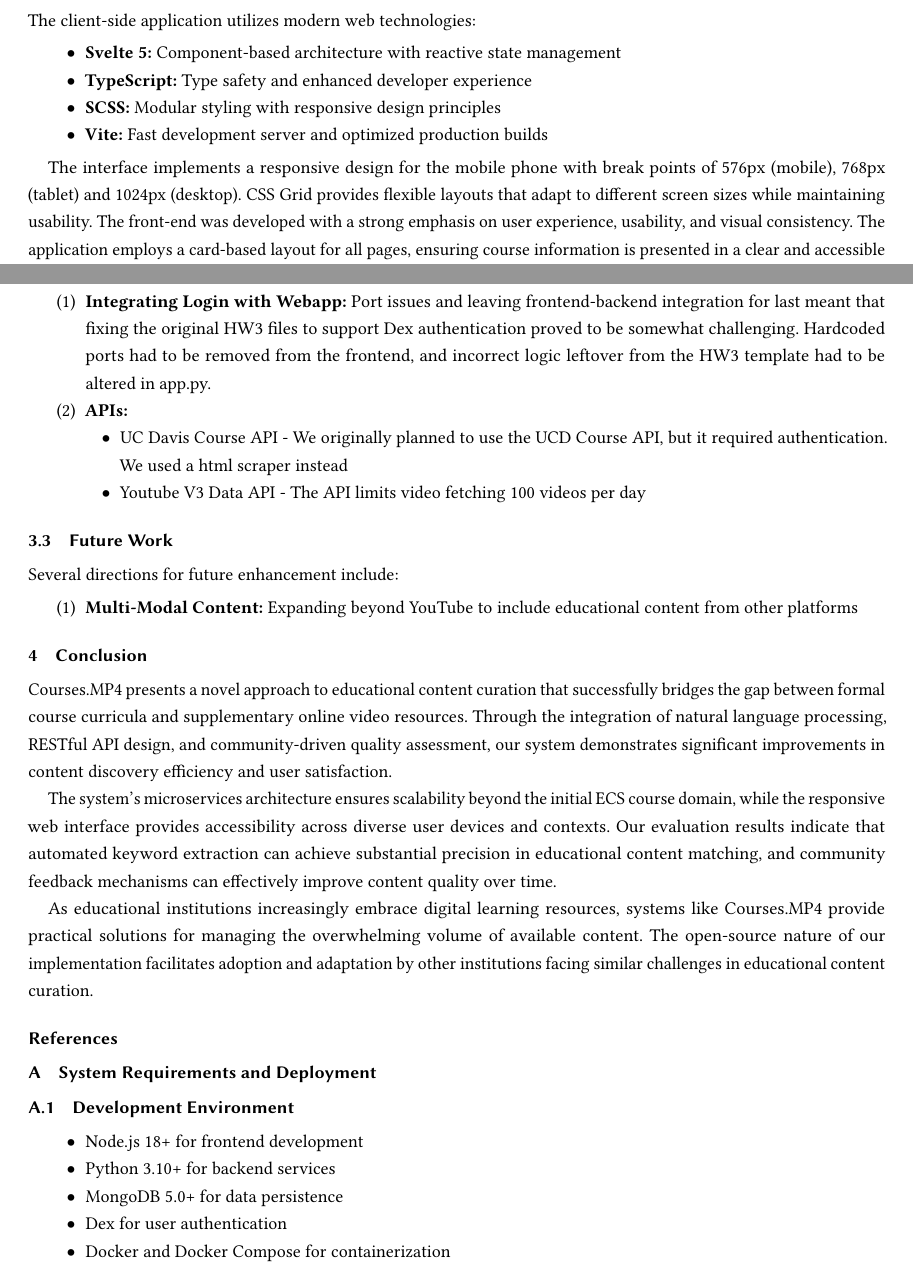
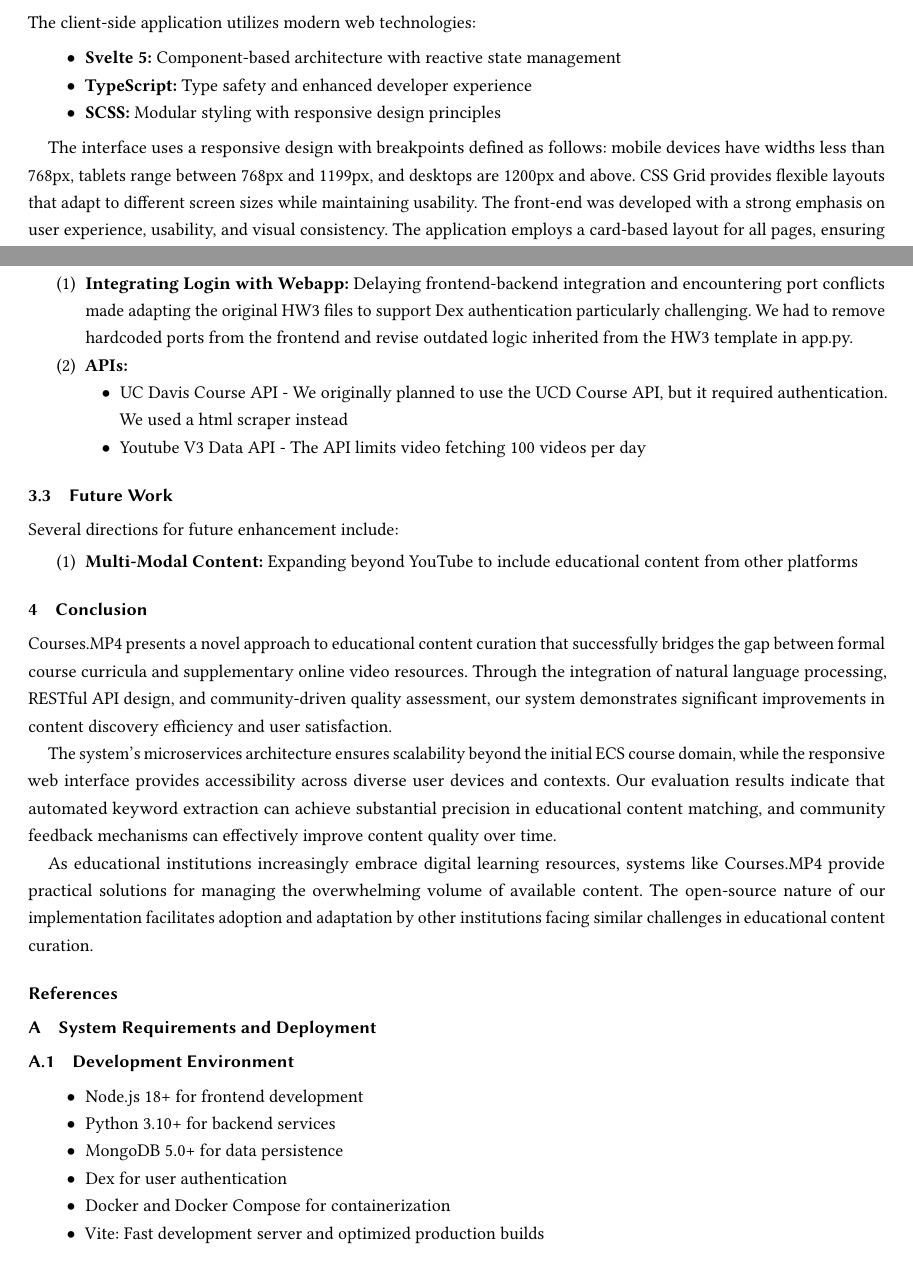
Before and after one commit to shruthi-parasa/courses.mp4, a LaTeX paper (main.tex): two parts of pages 2 and 4 of 4, joined at a grey line, cut so that both start at the same text. Compiled offline with pdfLaTeX.

Commit message:
final latex report

```diff
--- a/main.tex
+++ b/main.tex
@@ -113,10 +113,9 @@ The client-side application utilizes modern web technologies:
     \item \textbf{Svelte 5:} Component-based architecture with reactive state management
     \item \textbf{TypeScript:} Type safety and enhanced developer experience
     \item \textbf{SCSS:} Modular styling with responsive design principles
-    \item \textbf{Vite:} Fast development server and optimized production builds
 \end{itemize}
 
-The interface implements a responsive design for the mobile phone with break points of 576px (mobile), 768px (tablet) and 1024px (desktop). CSS Grid provides flexible layouts that adapt to different screen sizes while maintaining usability.
+The interface uses a responsive design with breakpoints defined as follows: mobile devices have widths less than 768px, tablets range between 768px and 1199px, and desktops are 1200px and above. CSS Grid provides flexible layouts that adapt to different screen sizes while maintaining usability.
 The front-end was developed with a strong emphasis on user experience, usability, and visual consistency. The application employs a card-based layout for all pages, ensuring course information is presented in a clear and accessible manner.
 Furthermore, to maintain a cohesive user experience, global and page-specific styles were modularized using SCSS, with close attention to consistent color palette, spacing, and typography.
 Throughout the development process, we used feedback from our team members to improve user experience, including improvements to card alignment, responsive breakpoints, and handling edge cases such as really long course titles or tags.
@@ -169,7 +165,7 @@ However, several limitations remain:
 
 We encountered several technical challenges during development:
 \begin{enumerate}
-    \item \textbf{Integrating Login with Webapp:} Port issues and leaving frontend-backend integration for last meant that fixing the original HW3 files to support Dex authentication proved to be somewhat challenging. Hardcoded ports had to be removed from the frontend, and incorrect logic leftover from the HW3 template had to be altered in app.py.
+    \item \textbf{Integrating Login with Webapp:} Delaying frontend-backend integration and encountering port conflicts made adapting the original HW3 files to support Dex authentication particularly challenging. We had to remove hardcoded ports from the frontend and revise outdated logic inherited from the HW3 template in app.py.
     \item \textbf{APIs:}
     \begin{itemize}
         \item UC Davis Course API - We originally planned to use the UCD Course API, but it required authentication. We used a html scraper instead
@@ -209,6 +203,7 @@ As educational institutions increasingly embrace digital learning resources, sys
     \item MongoDB 5.0+ for data persistence
     \item Dex for user authentication
     \item Docker and Docker Compose for containerization
+    \item Vite: Fast development server and optimized production builds
 \end{itemize}
 
 \section{Source Code Availability}
```
Also changed, not shown: main.tex (11 more changed lines).
